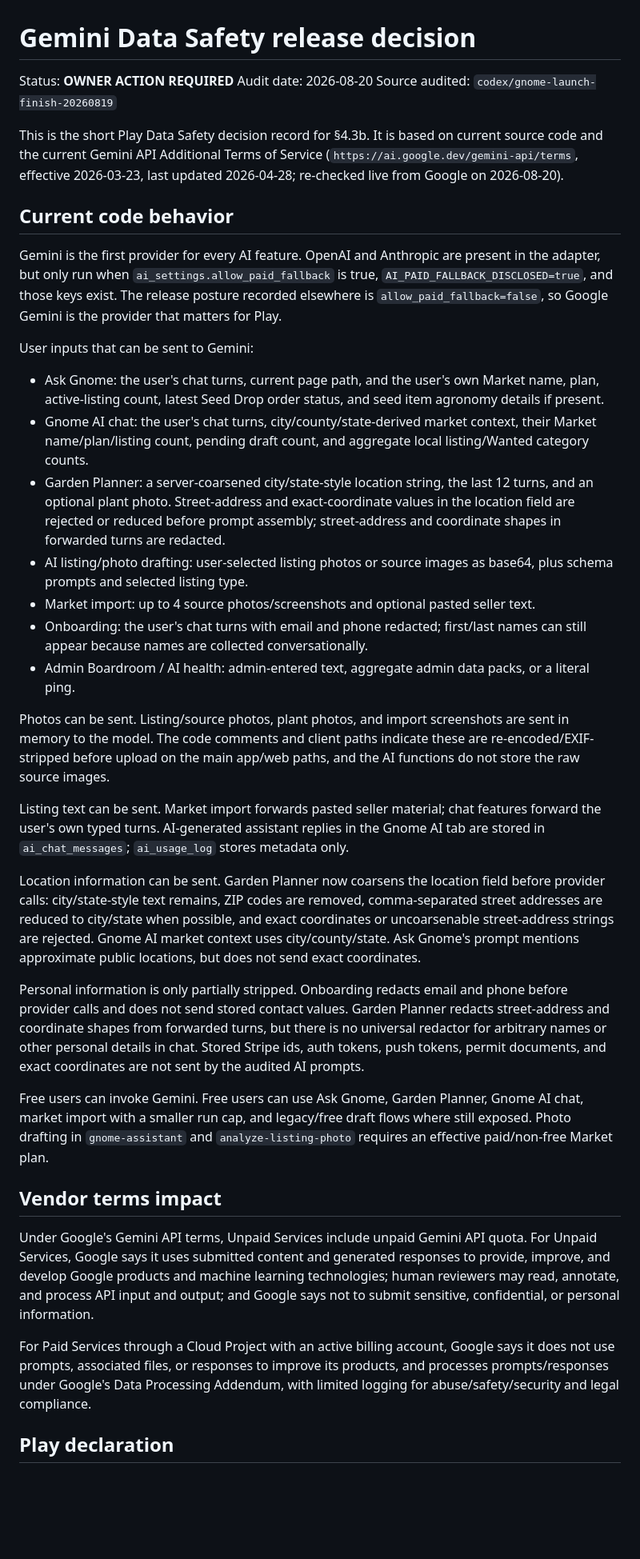
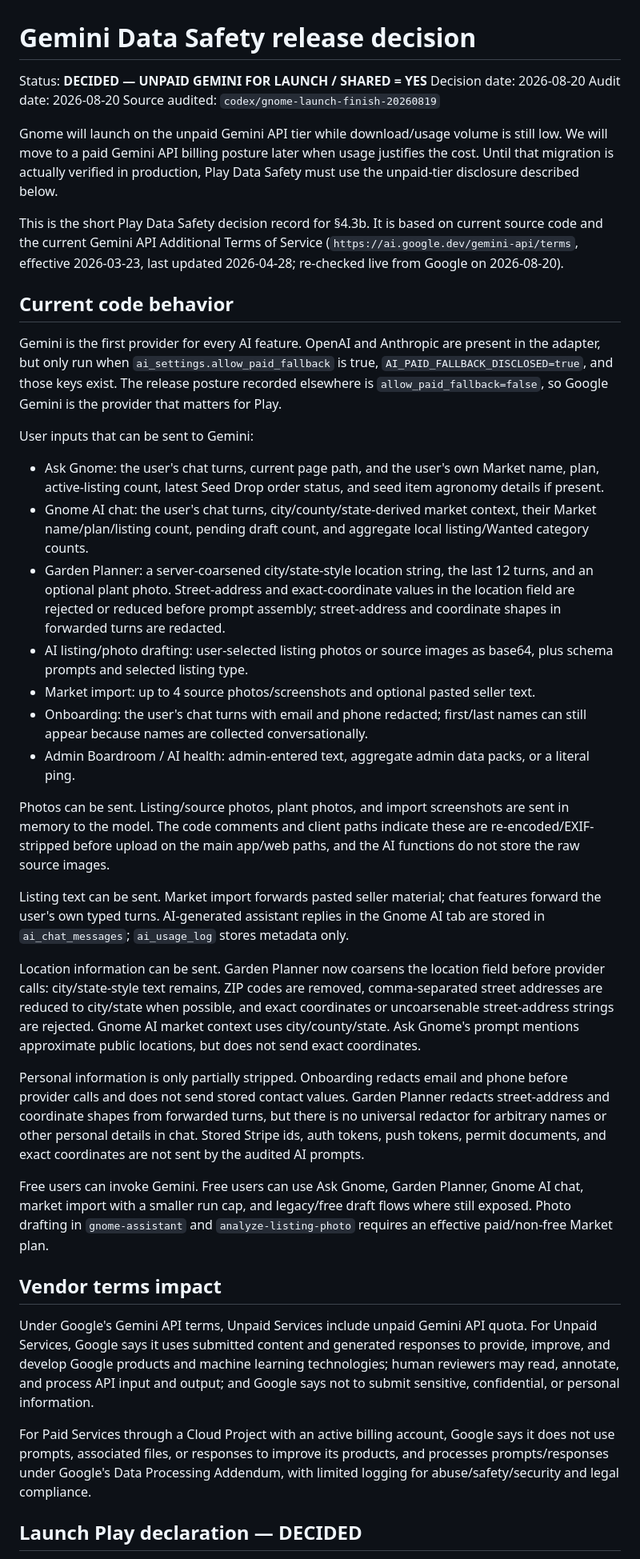
Before and after one commit to marinelli1907/Gnome, a Markdown page: docs/release/GEMINI_DATA_SAFETY_DECISION.md, the part around one of its changes. Shown at 80% size. Drawn GitHub-style; blank space fills up the shorter version.

```diff
--- a/docs/release/GEMINI_DATA_SAFETY_DECISION.md
+++ b/docs/release/GEMINI_DATA_SAFETY_DECISION.md
@@ -1,85 +1,43 @@
 # Gemini Data Safety release decision
 
-Status: **OWNER ACTION REQUIRED**
+Status: **DECIDED — UNPAID GEMINI FOR LAUNCH / SHARED = YES**
+Decision date: 2026-08-20
 Audit date: 2026-08-20
 Source audited: `codex/gnome-launch-finish-20260819`
 
-This is the short Play Data Safety decision record for §4.3b. It is based on
-current source code and the current Gemini API Additional Terms of Service
-(`https://ai.google.dev/gemini-api/terms`, effective 2026-03-23, last updated
-2026-04-28; re-checked live from Google on 2026-08-20).
+Gnome will launch on the unpaid Gemini API tier while download/usage volume is still low. We will move to a paid Gemini API billing posture later when usage justifies the cost. Until that migration is actually verified in production, Play Data Safety must use the unpaid-tier disclosure described below.
+
+This is the short Play Data Safety decision record for §4.3b. It is based on current source code and the current Gemini API Additional Terms of Service (`https://ai.google.dev/gemini-api/terms`, effective 2026-03-23, last updated 2026-04-28; re-checked live from Google on 2026-08-20).
 
 ## Current code behavior
 
-Gemini is the first provider for every AI feature. OpenAI and Anthropic are
-present in the adapter, but only run when `ai_settings.allow_paid_fallback` is
-true, `AI_PAID_FALLBACK_DISCLOSED=true`, and those keys exist. The release
-posture recorded elsewhere is `allow_paid_fallback=false`, so Google Gemini is
-the provider that matters for Play.
+Gemini is the first provider for every AI feature. OpenAI and Anthropic are present in the adapter, but only run when `ai_settings.allow_paid_fallback` is true, `AI_PAID_FALLBACK_DISCLOSED=true`, and those keys exist. The release posture recorded elsewhere is `allow_paid_fallback=false`, so Google Gemini is the provider that matters for Play.
 
 User inputs that can be sent to Gemini:
 
-- Ask Gnome: the user's chat turns, current page path, and the user's own Market
-  name, plan, active-listing count, latest Seed Drop order status, and seed item
-  agronomy details if present.
-- Gnome AI chat: the user's chat turns, city/county/state-derived market
-  context, their Market name/plan/listing count, pending draft count, and
-  aggregate local listing/Wanted category counts.
-- Garden Planner: a server-coarsened city/state-style location string, the last
-  12 turns, and an optional plant photo. Street-address and exact-coordinate
-  values in the location field are rejected or reduced before prompt assembly;
-  street-address and coordinate shapes in forwarded turns are redacted.
-- AI listing/photo drafting: user-selected listing photos or source images as
-  base64, plus schema prompts and selected listing type.
-- Market import: up to 4 source photos/screenshots and optional pasted seller
-  text.
-- Onboarding: the user's chat turns with email and phone redacted; first/last
-  names can still appear because names are collected conversationally.
-- Admin Boardroom / AI health: admin-entered text, aggregate admin data packs,
-  or a literal ping.
+- Ask Gnome: the user's chat turns, current page path, and the user's own Market name, plan, active-listing count, latest Seed Drop order status, and seed item agronomy details if present.
+- Gnome AI chat: the user's chat turns, city/county/state-derived market context, their Market name/plan/listing count, pending draft count, and aggregate local listing/Wanted category counts.
+- Garden Planner: a server-coarsened city/state-style location string, the last 12 turns, and an optional plant photo. Street-address and exact-coordinate values in the location field are rejected or reduced before prompt assembly; street-address and coordinate shapes in forwarded turns are redacted.
+- AI listing/photo drafting: user-selected listing photos or source images as base64, plus schema prompts and selected listing type.
+- Market import: up to 4 source photos/screenshots and optional pasted seller text.
+- Onboarding: the user's chat turns with email and phone redacted; first/last names can still appear because names are collected conversationally.
+- Admin Boardroom / AI health: admin-entered text, aggregate admin data packs, or a literal ping.
 
-Photos can be sent. Listing/source photos, plant photos, and import screenshots
-are sent in memory to the model. The code comments and client paths indicate
-these are re-encoded/EXIF-stripped before upload on the main app/web paths, and
-the AI functions do not store the raw source images.
+Photos can be sent. Listing/source photos, plant photos, and import screenshots are sent in memory to the model. The code comments and client paths indicate these are re-encoded/EXIF-stripped before upload on the main app/web paths, and the AI functions do not store the raw source images.
 
-Listing text can be sent. Market import forwards pasted seller material; chat
-features forward the user's own typed turns. AI-generated assistant replies in
-the Gnome AI tab are stored in `ai_chat_messages`; `ai_usage_log` stores
-metadata only.
+Listing text can be sent. Market import forwards pasted seller material; chat features forward the user's own typed turns. AI-generated assistant replies in the Gnome AI tab are stored in `ai_chat_messages`; `ai_usage_log` stores metadata only.
 
-Location information can be sent. Garden Planner now coarsens the location
-field before provider calls: city/state-style text remains, ZIP codes are
-removed, comma-separated street addresses are reduced to city/state when
-possible, and exact coordinates or uncoarsenable street-address strings are
-rejected. Gnome AI market context uses city/county/state. Ask Gnome's prompt
-mentions approximate public locations, but does not send exact coordinates.
+Location information can be sent. Garden Planner now coarsens the location field before provider calls: city/state-style text remains, ZIP codes are removed, comma-separated street addresses are reduced to city/state when possible, and exact coordinates or uncoarsenable street-address strings are rejected. Gnome AI market context uses city/county/state. Ask Gnome's prompt mentions approximate public locations, but does not send exact coordinates.
 
-Personal information is only partially stripped. Onboarding redacts email and
-phone before provider calls and does not send stored contact values. Garden
-Planner redacts street-address and coordinate shapes from forwarded turns, but
-there is no universal redactor for arbitrary names or other personal details in
-chat. Stored Stripe ids, auth tokens, push tokens, permit documents, and exact
-coordinates are not sent by the audited AI prompts.
+Personal information is only partially stripped. Onboarding redacts email and phone before provider calls and does not send stored contact values. Garden Planner redacts street-address and coordinate shapes from forwarded turns, but there is no universal redactor for arbitrary names or other personal details in chat. Stored Stripe ids, auth tokens, push tokens, permit documents, and exact coordinates are not sent by the audited AI prompts.
 
-Free users can invoke Gemini. Free users can use Ask Gnome, Garden Planner,
-Gnome AI chat, market import with a smaller run cap, and legacy/free draft
-flows where still exposed. Photo drafting in `gnome-assistant` and
-`analyze-listing-photo` requires an effective paid/non-free Market plan.
+Free users can invoke Gemini. Free users can use Ask Gnome, Garden Planner, Gnome AI chat, market import with a smaller run cap, and legacy/free draft flows where still exposed. Photo drafting in `gnome-assistant` and `analyze-listing-photo` requires an effective paid/non-free Market plan.
 
 ## Vendor terms impact
 
-Under Google's Gemini API terms, Unpaid Services include unpaid Gemini API
-quota. For Unpaid Services, Google says it uses submitted content and generated
-responses to provide, improve, and develop Google products and machine learning
-technologies; human reviewers may read, annotate, and process API input and
-output; and Google says not to submit sensitive, confidential, or personal
-information.
+Under Google's Gemini API terms, Unpaid Services include unpaid Gemini API quota. For Unpaid Services, Google says it uses submitted content and generated responses to provide, improve, and develop Google products and machine learning technologies; human reviewers may read, annotate, and process API input and output; and Google says not to submit sensitive, confidential, or personal information.
 
-For Paid Services through a Cloud Project with an active billing account, Google
-says it does not use prompts, associated files, or responses to improve its
-products, and processes prompts/responses under Google's Data Processing
-Addendum, with limited logging for abuse/safety/security and legal compliance.
+For Paid Services through a Cloud Project with an active billing account, Google says it does not use prompts, associated files, or responses to improve its products, and processes prompts/responses under Google's Data Processing Addendum, with limited logging for abuse/safety/security and legal compliance.
 
-## Play declaration
+## Launch Play declaration — DECIDED
 
```
Also changed, not shown: other parts of docs/release/GEMINI_DATA_SAFETY_DECISION.md (+18 -26 lines).
